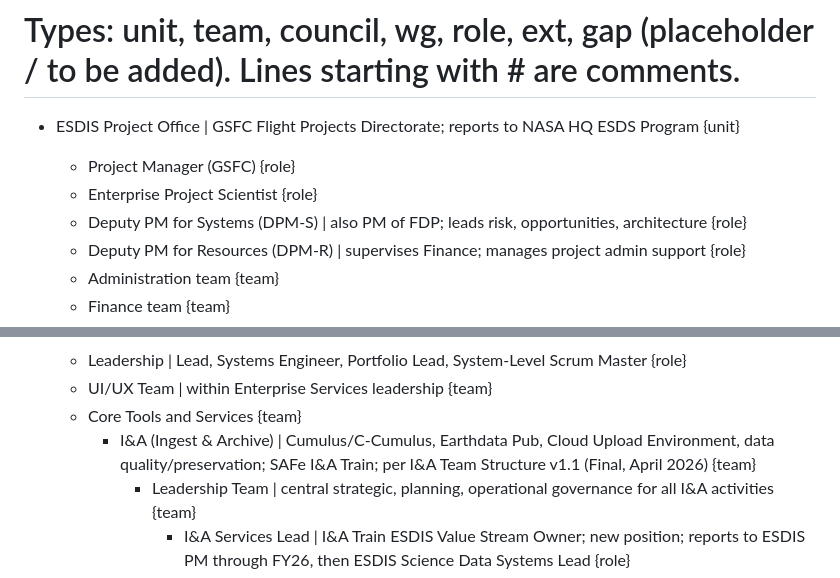
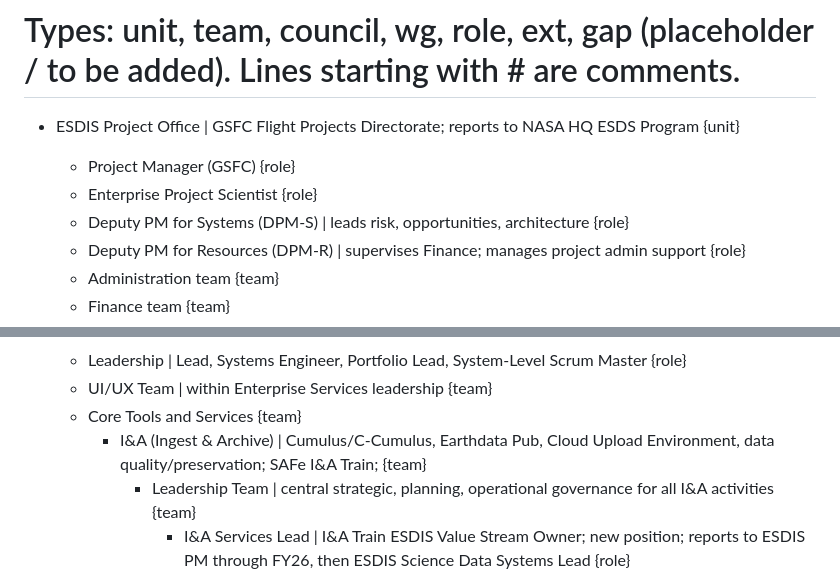
Before and after one commit to mike-gangl/esdis-org-chart, a Markdown page: org.md, 2 parts joined by grey strips. GitHub-like rendering.

Commit message:
Update I&A and DPM-S notes in org.md
Co-Authored-By: Claude Haiku 5.5 <noreply@anthropic.com>

```diff
--- a/org.md
+++ b/org.md
@@ -3,7 +3,7 @@
 - ESDIS Project Office | GSFC Flight Projects Directorate; reports to NASA HQ ESDS Program {unit}
   - Project Manager (GSFC) {role}
   - Enterprise Project Scientist {role}
-  - Deputy PM for Systems (DPM-S) | also PM of FDP; leads risk, opportunities, architecture {role}
+  - Deputy PM for Systems (DPM-S) | leads risk, opportunities, architecture {role}
   - Deputy PM for Resources (DPM-R) | supervises Finance; manages project admin support {role}
   - Administration team {team}
   - Finance team {team}
@@ -100,7 +100,7 @@
   - Leadership | Lead, Systems Engineer, Portfolio Lead, System-Level Scrum Master {role}
   - UI/UX Team | within Enterprise Services leadership {team}
   - Core Tools and Services {team}
-    - I&A (Ingest & Archive) | Cumulus/C-Cumulus, Earthdata Pub, Cloud Upload Environment, data quality/preservation; SAFe I&A Train; per I&A Team Structure v1.1 (Final, April 2026) {team}
+    - I&A (Ingest & Archive) | Cumulus/C-Cumulus, Earthdata Pub, Cloud Upload Environment, data quality/preservation; SAFe I&A Train; {team}
       - Leadership Team | central strategic, planning, operational governance for all I&A activities {team}
         - I&A Services Lead | I&A Train ESDIS Value Stream Owner; new position; reports to ESDIS PM through FY26, then ESDIS Science Data Systems Lead {role}
         - Operations Manager | was "Operations Lead"; owns data/system ops, ingest workflows, archive mgmt, C-Cumulus ecosystem; new position; reports to I&A Services Lead {role}
```
